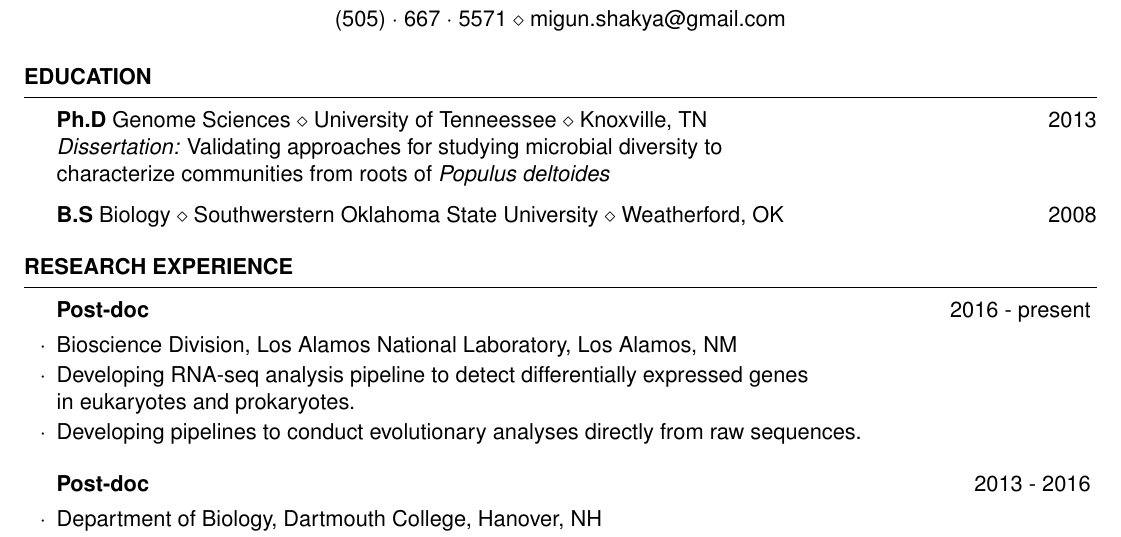
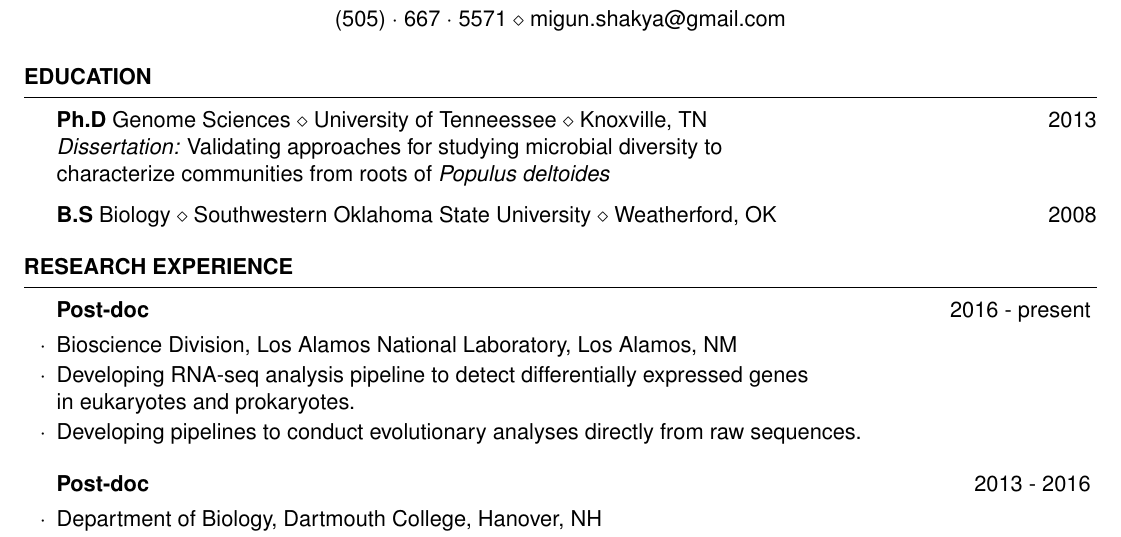
Before and after one commit to mshakya/resume, a LaTeX CV (CV.tex): part of page 1 of 3, cut so that both start at the same text. Compiled offline with pdfLaTeX.

Commit message:
spelling mistake fixed

```diff
--- a/CV.tex
+++ b/CV.tex
@@ -40,7 +40,7 @@ characterize communities from roots of \textit{Populus deltoides}
 
 
 %\item \textit{Dissertation:}Validating approaches for studying microbial diversity to characterize communities from roots of \textit{Populus deltoides}\\
-{\bf B.S}  Biology {$\diamond$} Southwerstern Oklahoma State University {$\diamond$}  Weatherford, OK \hfill{2008}
+{\bf B.S}  Biology {$\diamond$} Southwestern Oklahoma State University {$\diamond$}  Weatherford, OK \hfill{2008}
 \end{rSection}
 
 %----------------------------------------------------------------------------------------
```
